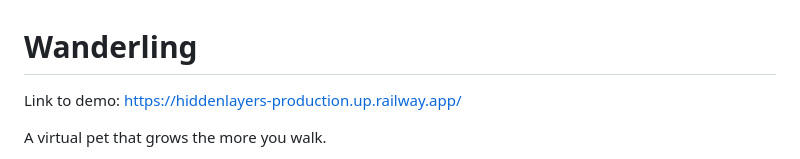
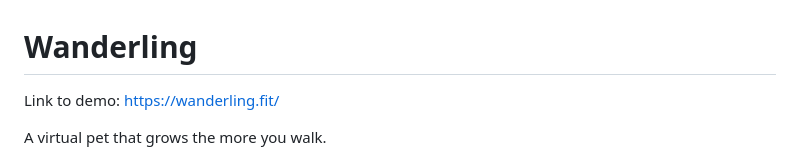
Before and after one commit to I-Asous/HiddenLayers, a Markdown page: README.md, the part around the change. Drawn GitHub-style.

Commit message:
add new link

```diff
--- a/README.md
+++ b/README.md
@@ -1,6 +1,6 @@
 # Wanderling
 
-Link to demo: https://hiddenlayers-production.up.railway.app/
+Link to demo: https://wanderling.fit/
 
 A virtual pet that grows the more you walk.
 
```
